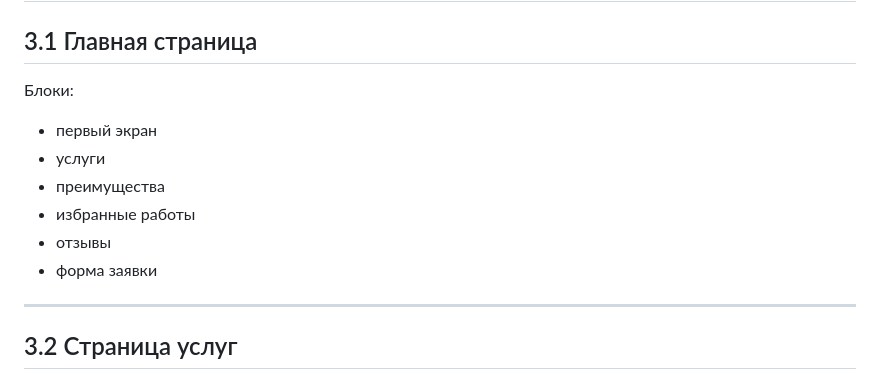
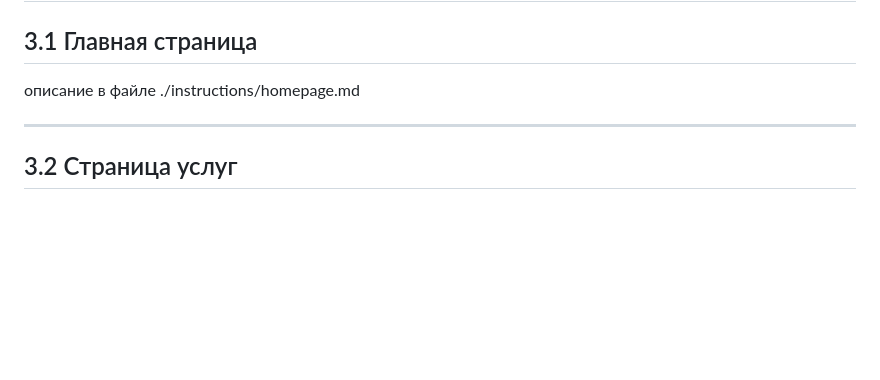
Before and after one commit to constklimenko/photostudio, a Markdown page: fotoskazka/roadmap.md, the part around the change. GitHub-like rendering; blank space fills up the shorter version.

```diff
--- a/fotoskazka/roadmap.md
+++ b/fotoskazka/roadmap.md
@@ -132,14 +132,7 @@
 
 ## 3.1 Главная страница
 
-Блоки:
-
-* первый экран
-* услуги
-* преимущества
-* избранные работы
-* отзывы
-* форма заявки
+описание в файле ./instructions/homepage.md
 
 ---
 
```
Also changed, not shown: fotoskazka/instructions/homepage.md (added, +318 -0 lines).
